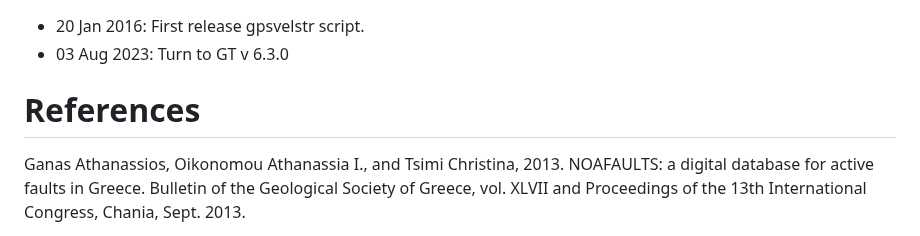
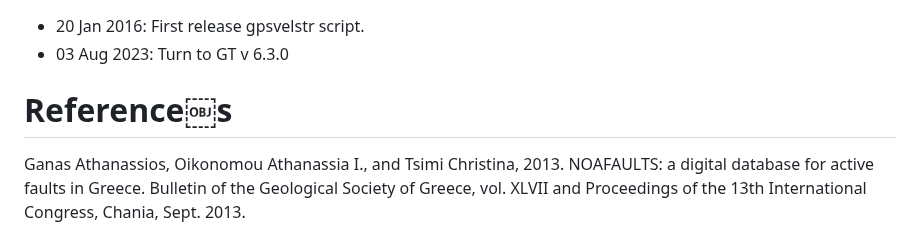
Before and after one commit to demanasta/gpsvel, a Markdown page: README.md, the part around the change. Drawn GitHub-style.

Commit message:
upd readme

```diff
--- a/README.md
+++ b/README.md
@@ -133,7 +133,7 @@ $ ./gpsvelstr.sh -jpg -topo -str test.str -logo
 - 20 Jan 2016: First release gpsvelstr script.
 - 03 Aug 2023: Turn to GT v 6.3.0
 
-# References
+# Reference￼s
 
 Ganas Athanassios, Oikonomou Athanassia I., and Tsimi Christina, 2013. NOAFAULTS: a digital database for active faults in Greece. Bulletin of the Geological Society of Greece, vol. XLVII and Proceedings of the 13th International Congress, Chania, Sept. 2013.
 
```
